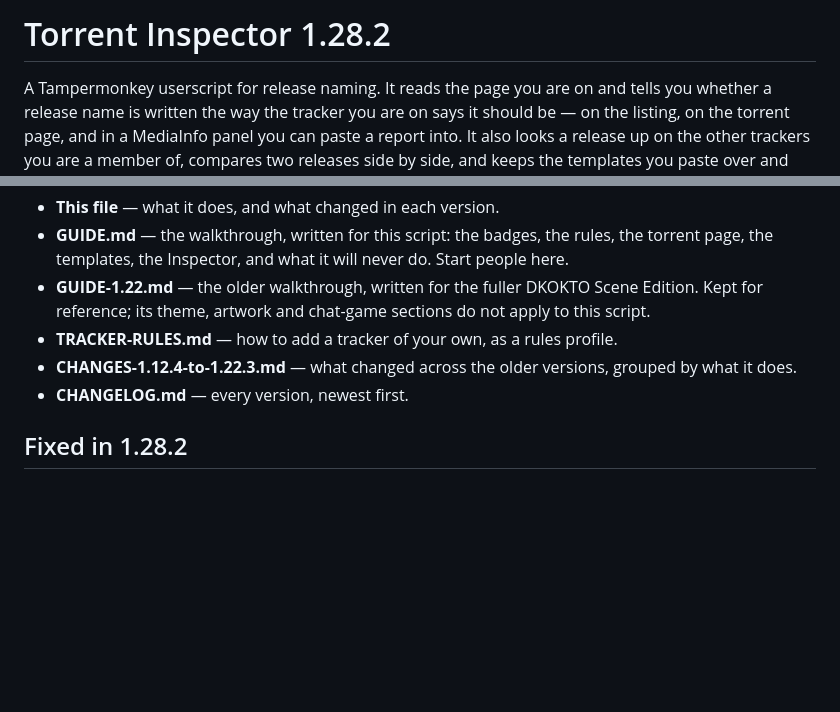
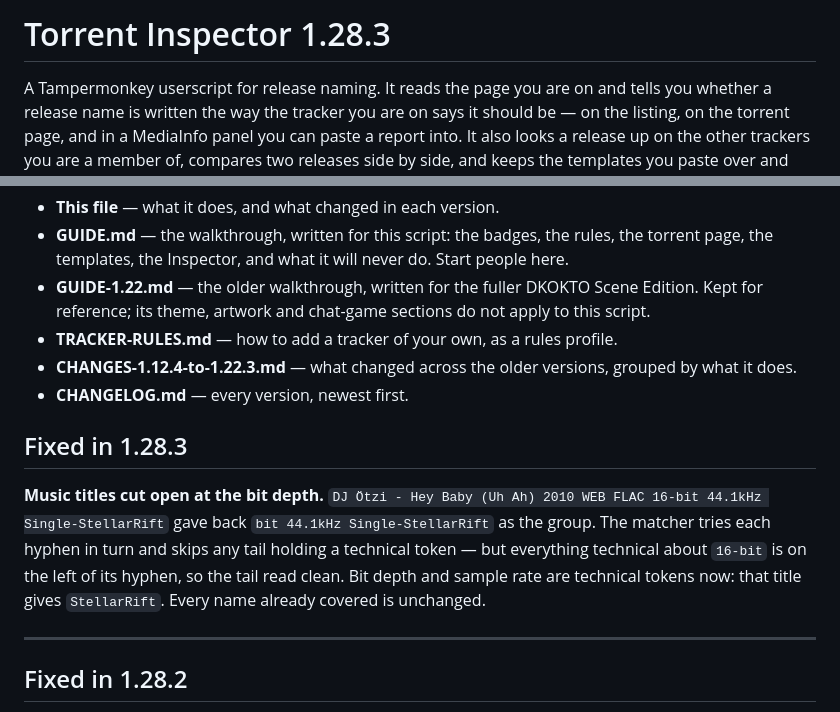
Before and after one commit to khamere/torrent_inspector, a Markdown page: README.md, 2 parts joined by grey strips. GitHub-like rendering; blank space fills up the shorter version.

Commit message:
Update README for version 1.28.3 changes
Added details about the fix for music titles cut open at the bit depth in version 1.28.3.

```diff
--- a/README.md
+++ b/README.md
@@ -1,4 +1,4 @@
-# Torrent Inspector 1.28.2
+# Torrent Inspector 1.28.3
 
 A Tampermonkey userscript for release naming. It reads the page you are on and tells you
 whether a release name is written the way the tracker you are on says it should be — on the
@@ -53,6 +53,17 @@ JSON somewhere before you update.
 - **CHANGES-1.12.4-to-1.22.3.md** — what changed across the older versions, grouped by what
   it does.
 - **CHANGELOG.md** — every version, newest first.
+
+## Fixed in 1.28.3
+
+**Music titles cut open at the bit depth.** `DJ Ötzi - Hey Baby (Uh Ah) 2010 WEB FLAC 16-bit
+44.1kHz Single-StellarRift` gave back `bit 44.1kHz Single-StellarRift` as the group. The
+matcher tries each hyphen in turn and skips any tail holding a technical token — but
+everything technical about `16-bit` is on the left of its hyphen, so the tail read clean. Bit
+depth and sample rate are technical tokens now: that title gives `StellarRift`. Every name
+already covered is unchanged.
+
+---
 
 ## Fixed in 1.28.2
 
```
